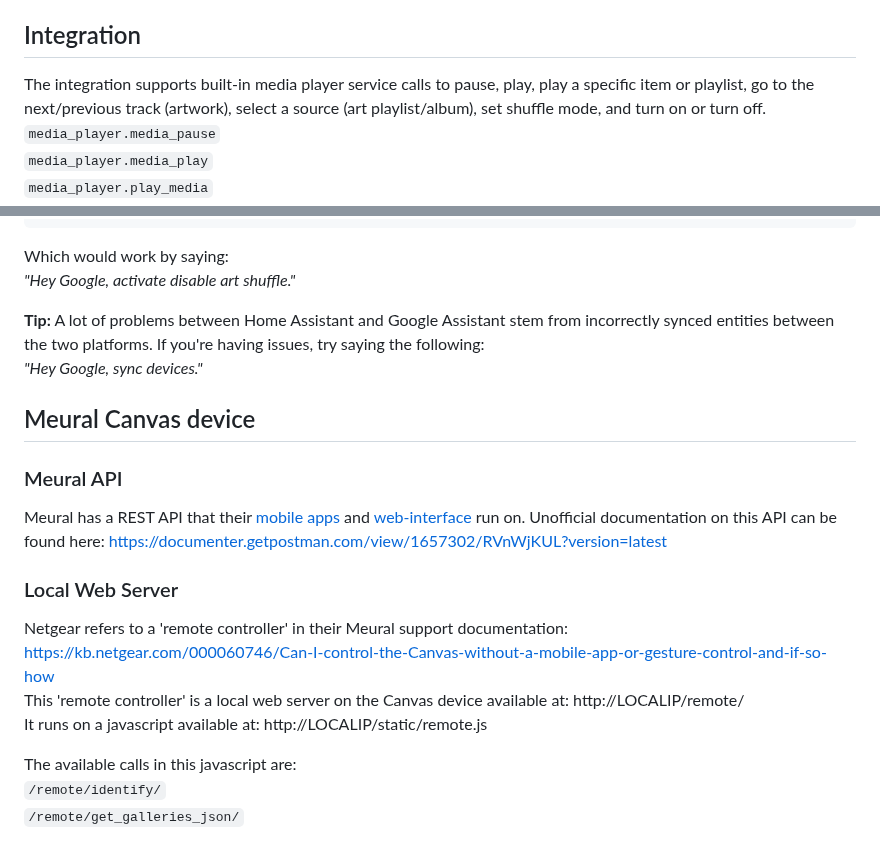
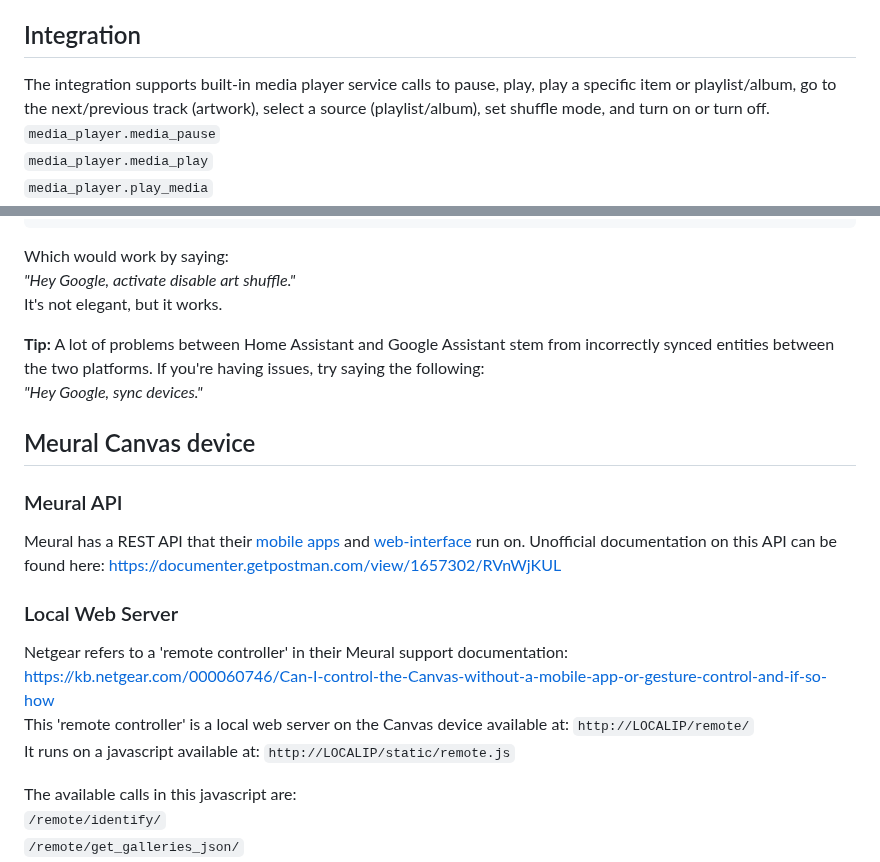
Before and after one commit to GuySie/ha-meural, a Markdown page: README.md, 2 parts joined by grey strips. Rendered like a GitHub page.

```diff
--- a/README.md
+++ b/README.md
@@ -27,7 +27,7 @@ The integration will detect all Canvas devices registered to your account. Each
 
 ## Integration
 
-The integration supports built-in media player service calls to pause, play, play a specific item or playlist, go to the next/previous track (artwork), select a source (art playlist/album), set shuffle mode, and turn on or turn off.
+The integration supports built-in media player service calls to pause, play, play a specific item or playlist/album, go to the next/previous track (artwork), select a source (playlist/album), set shuffle mode, and turn on or turn off.
 `media_player.media_pause`
 `media_player.media_play`
 `media_player.play_media`
@@ -90,6 +98,7 @@ Then write a script using the built-in editor such as:
 
 Which would work by saying:
 *"Hey Google, activate disable art shuffle."*
+It's not elegant, but it works.
 
 **Tip:** A lot of problems between Home Assistant and Google Assistant stem from incorrectly synced entities between the two platforms. If you're having issues, try saying the following:
 *"Hey Google, sync devices."*
@@ -98,13 +107,13 @@ Which would work by saying:
 
 ### Meural API
 Meural has a REST API that their [mobile apps](https://www.netgear.com/support/product/mc327.aspx#download) and [web-interface](https://my.meural.netgear.com/) run on. Unofficial documentation on this API can be found here:
-https://documenter.getpostman.com/view/1657302/RVnWjKUL?version=latest
+https://documenter.getpostman.com/view/1657302/RVnWjKUL
 
 ### Local Web Server
 Netgear refers to a 'remote controller' in their Meural support documentation:
 https://kb.netgear.com/000060746/Can-I-control-the-Canvas-without-a-mobile-app-or-gesture-control-and-if-so-how
-This 'remote controller' is a local web server on the Canvas device available at: http://LOCALIP/remote/
-It runs on a javascript available at: http://LOCALIP/static/remote.js
+This 'remote controller' is a local web server on the Canvas device available at: `http://LOCALIP/remote/`
+It runs on a javascript available at: `http://LOCALIP/static/remote.js`
 
 The available calls in this javascript are:
 `/remote/identify/`
```
Also changed, not shown: other parts of README.md (+16 -8 lines), images/entitysettings.png, images/mediabrowser.png (added), images/mediabrowserplaylists.png (added), images/mediacontrolcard.png.
